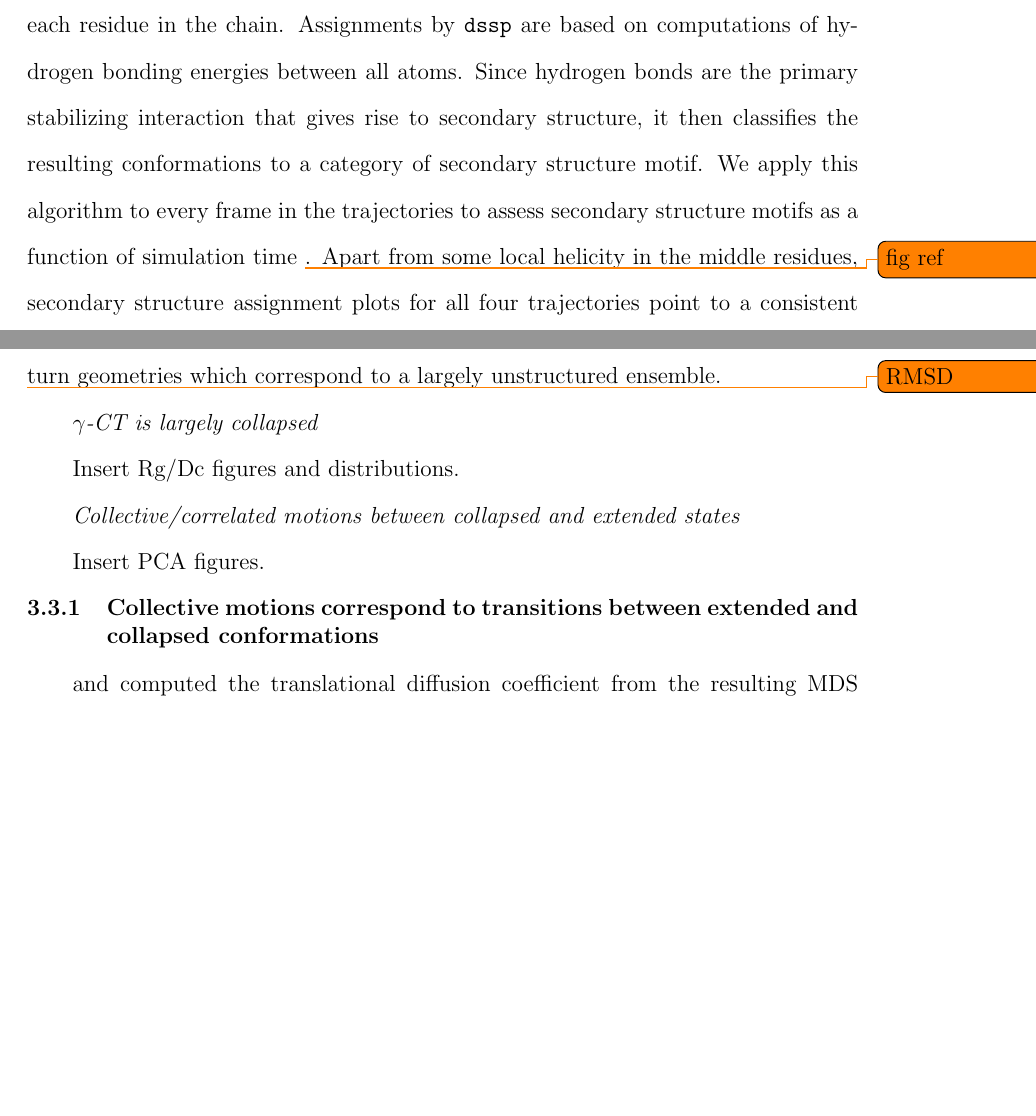
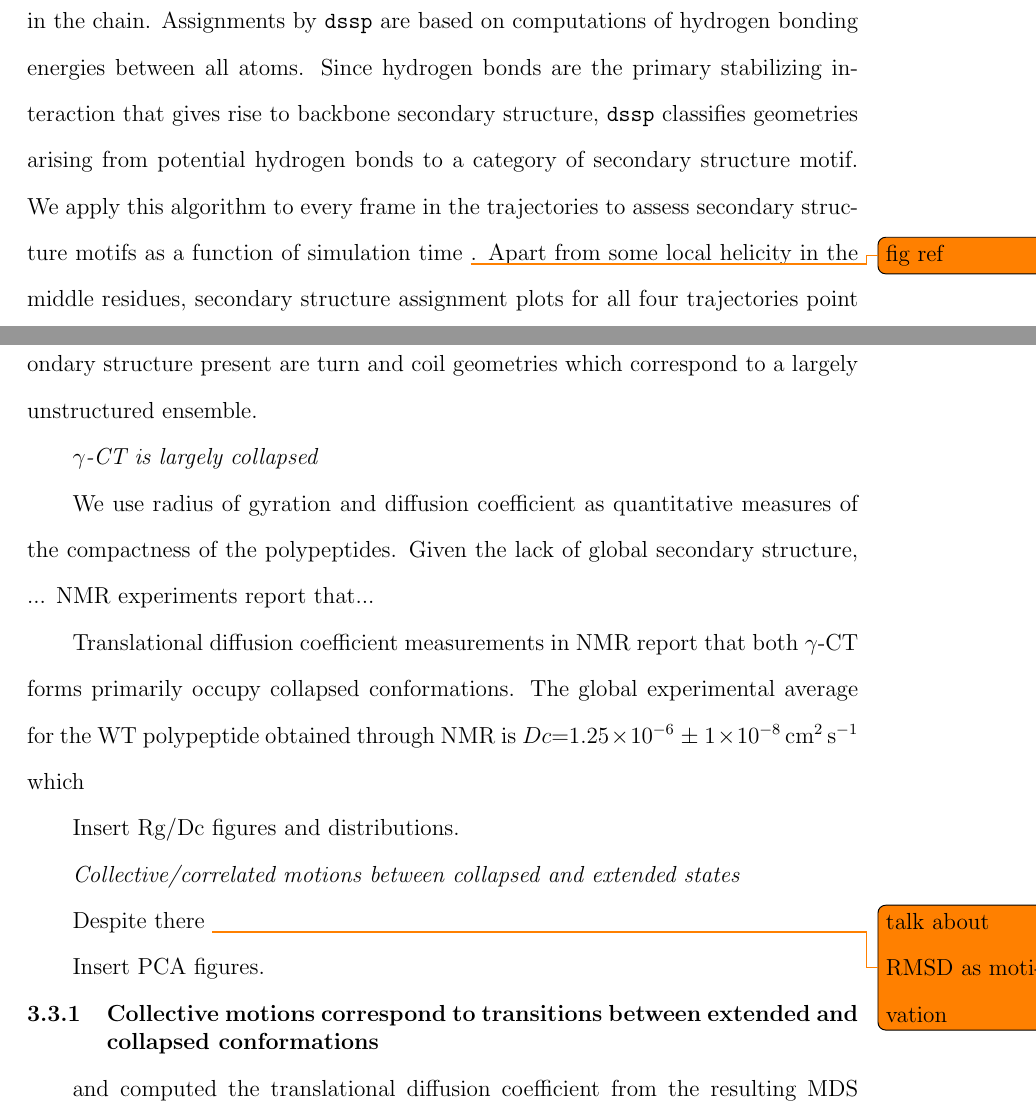
Before and after one commit to cgoliver/Masters-Thesis, a LaTeX thesis (thesis_cgo.tex, which reads gctmd_chapter.tex): two parts of pages 34 and 35 of 54, joined at a grey line, cut so that both start at the same text, the shorter picture padded with empty space. Compiled offline with pdfLaTeX.

Commit message:
started RG

```diff
--- a/gctmd_chapter.tex
+++ b/gctmd_chapter.tex
@@ -25,9 +25,7 @@ We obtained atomic trajectories for the WT and YD forms of the \gct{} in full at
 
 {\it \gct{} does not adopt any stable secondary structure}
 
-The first question we addressed was whether the structures in our MD trajectories feature the same lack of global structure that was observed in NMR. We used the \texttt{dssp} algorithm \todo{cite} in VMD to compute secondary structure assignments on each residue in the chain. Assignments by \texttt{dssp} are based on computations of hydrogen bonding energies between all atoms. Since hydrogen bonds are the primary stabilizing interaction that gives rise to secondary structure, it then classifies the resulting conformations to a category of secondary structure motif. We apply this algorithm to every frame in the trajectories to assess secondary structure motifs as a function of simulation time \todo{fig ref}. Apart from some local helicity in the middle residues, secondary structure assignment plots for all four trajectories point to a consistent absence of global secondary structure motifs, as well as a predominance of coil and turn geometries which correspond to a largely unstructured ensemble.
-
-
+The first question we addressed was whether the structures in our MD trajectories feature the same lack of global structure that was observed in NMR. We used the \texttt{dssp} algorithm \todo{cite} in VMD to compute secondary structure assignments on each residue in the chain. Assignments by \texttt{dssp} are based on computations of hydrogen bonding energies between all atoms. Since hydrogen bonds are the primary stabilizing interaction that gives rise to backbone secondary structure, \texttt{dssp} classifies geometries arising from potential hydrogen bonds to a category of secondary structure motif. We apply this algorithm to every frame in the trajectories to assess secondary structure motifs as a function of simulation time \todo{fig ref}. Apart from some local helicity in the middle residues, secondary structure assignment plots for all four trajectories point to a consistent absence of global secondary structure motif. The major classes of secondary structure present are turn and coil geometries which correspond to a largely unstructured ensemble.
 
 \begin{figure}
 	\centering     %%% not \center
@@ -38,9 +36,23 @@ The first question we addressed was whether the structures in our MD trajectorie
 	\caption{Secondary structure assignments}
 \end{figure}
 
+{\it \gct{} is largely collapsed}
 
-\todo{RMSD}
+We use radius of gyration and diffusion coefficient as quantitative measures of the compactness of the polypeptides. Given the lack of global secondary structure, ... NMR experiments report that...
 
+Translational diffusion coefficient measurements in NMR report that both \gct{} forms primarily occupy collapsed conformations. The global experimental average for the WT polypeptide obtained through NMR is \diffusion{}=\num{1.25e-6} $\pm$  \SI{1e-8}{\dcunits} which
+
+Insert Rg/Dc figures and distributions.
+
+\begin{figure}
+	\includegraphics[height=0.8\textheight]{figures/gyr_run12.pdf}
+
+\end{figure}
+
+{\it Collective/correlated motions between collapsed and extended states}
+
+Despite there
+\todo{talk about RMSD as motivation}
 
 \begin{figure}
 \centering
@@ -53,18 +65,6 @@ The first question we addressed was whether the structures in our MD trajectorie
 \includegraphics[height=0.6\textheight]{/Users/carlosgonzalez/Masters/Vogel-MD-Analysis/Figures/rmsd_window_10.pdf}
 \label{eigenvalues}
 \end{figure}
-
-
-{\it \gct{} is largely collapsed}
-
-Insert Rg/Dc figures and distributions.
-
-\begin{figure}
-	\includegraphics[height=0.8\textheight]{figures/gyr_run12.pdf}
-
-\end{figure}
-
-{\it Collective/correlated motions between collapsed and extended states}
 
 Insert PCA figures.
 
```
Also changed, not shown: gctmd_chapter.tex (2 more changed lines), 2 other files.
